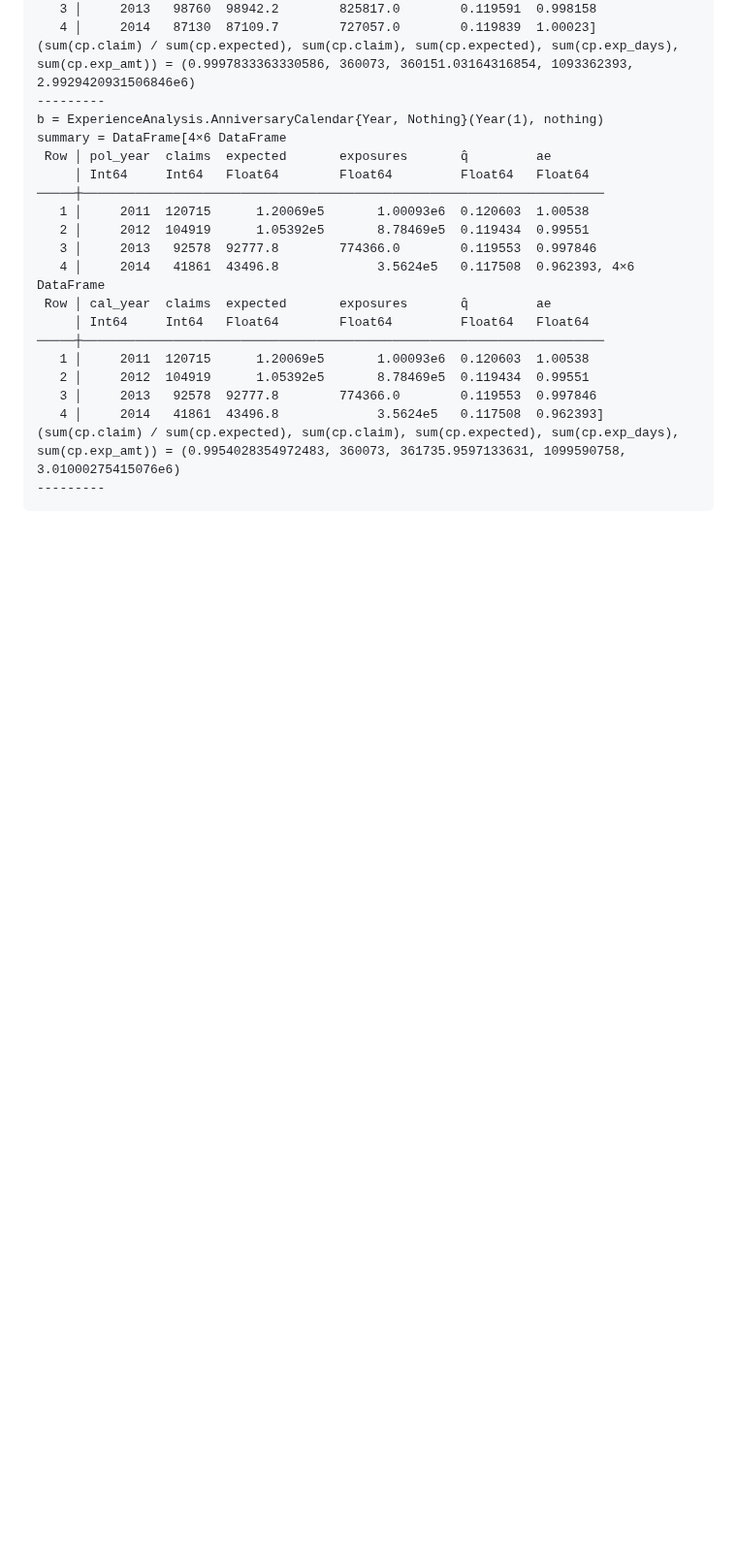
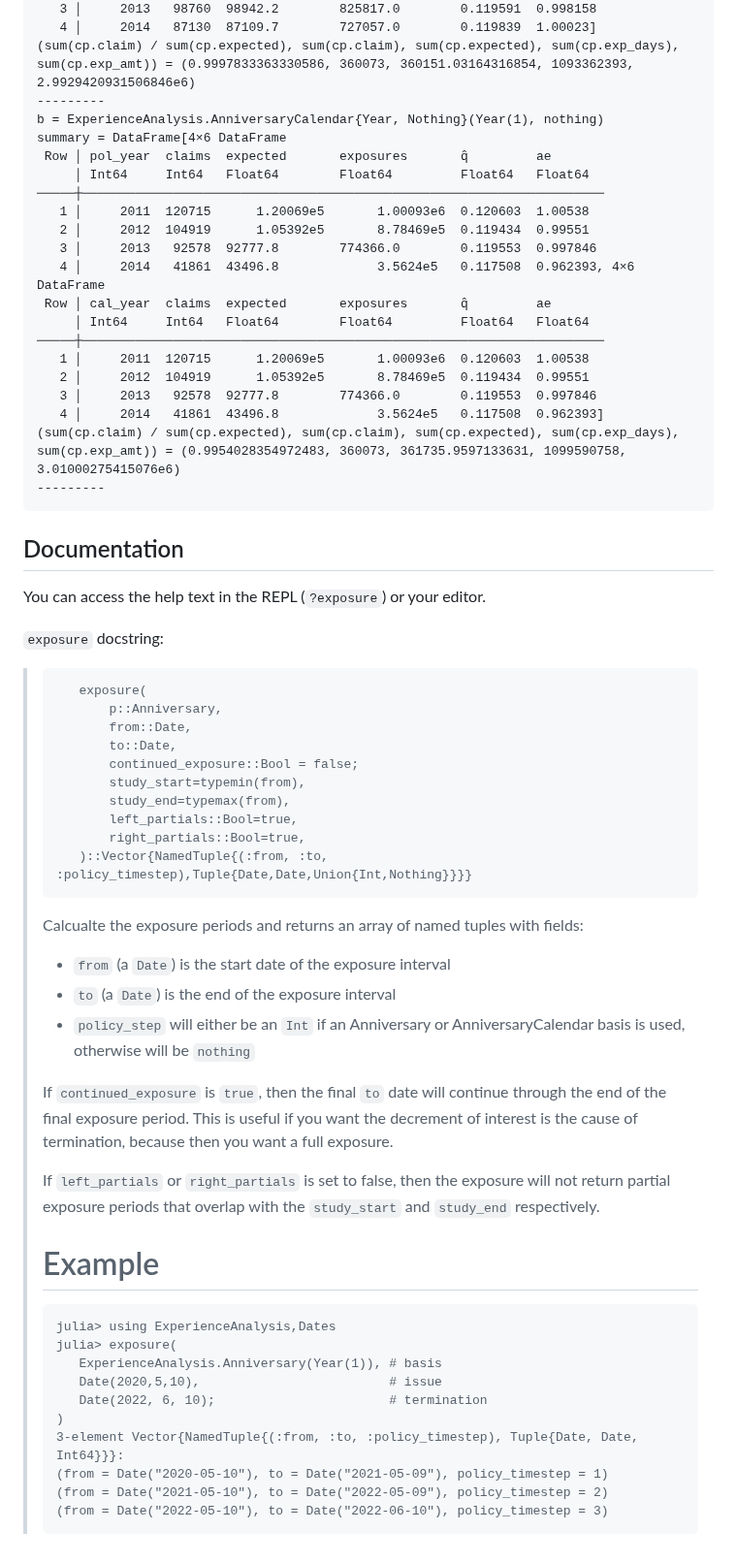
Before and after one commit to JuliaActuary/ExperienceAnalysis.jl, a Markdown page: README.md, the part around one of its changes. Shown at 97% size. Rendered like a GitHub page; blank space fills up the shorter version.

Commit message:
add doctoring and remove docpage links

````diff
--- a/README.md
+++ b/README.md
@@ -439,3 +437,44 @@ summary = DataFrame[4×6 DataFrame
 (sum(cp.claim) / sum(cp.expected), sum(cp.claim), sum(cp.expected), sum(cp.exp_days), sum(cp.exp_amt)) = (0.9954028354972483, 360073, 361735.9597133631, 1099590758, 3.01000275415076e6)
 ---------
 ```
+
+## Documentation
+
+You can access the help text in the REPL (`?exposure`)  or your editor.
+
+`exposure` docstring:
+>```
+>    exposure(
+>        p::Anniversary,
+>        from::Date,
+>        to::Date,
+>        continued_exposure::Bool = false;
+>        study_start=typemin(from),
+>        study_end=typemax(from),
+>        left_partials::Bool=true,
+>        right_partials::Bool=true,
+>    )::Vector{NamedTuple{(:from, :to, :policy_timestep),Tuple{Date,Date,Union{Int,Nothing}}}}
+>```
+>
+>Calcualte the exposure periods and returns an array of named tuples with fields:
+>- `from` (a `Date`) is the start date of the exposure interval
+>- `to` (a `Date`) is the end of the exposure interval
+>- `policy_step` will either be an `Int` if an Anniversary or AnniversaryCalendar basis is used, otherwise will be `nothing`
+>
+>If `continued_exposure` is `true`, then the final `to` date will continue through the end of the final exposure period. This is useful if you want the decrement of interest is the cause of termination, because then you want a full exposure.
+>
+>If `left_partials` or `right_partials` is set to false, then the exposure will not return partial exposure periods that overlap with the `study_start` and `study_end` respectively.
+>
+># Example
+>
+>```julia-repl
+>julia> using ExperienceAnalysis,Dates
+>julia> exposure(
+>    ExperienceAnalysis.Anniversary(Year(1)), # basis
+>    Date(2020,5,10),                         # issue
+>    Date(2022, 6, 10);                       # termination
+>)
+>3-element Vector{NamedTuple{(:from, :to, :policy_timestep), Tuple{Date, Date, Int64}}}:
+> (from = Date("2020-05-10"), to = Date("2021-05-09"), policy_timestep = 1)
+> (from = Date("2021-05-10"), to = Date("2022-05-09"), policy_timestep = 2)
+> (from = Date("2022-05-10"), to = Date("2022-06-10"), policy_timestep = 3)
````
Also changed, not shown: other parts of README.md (+0 -2 lines).
